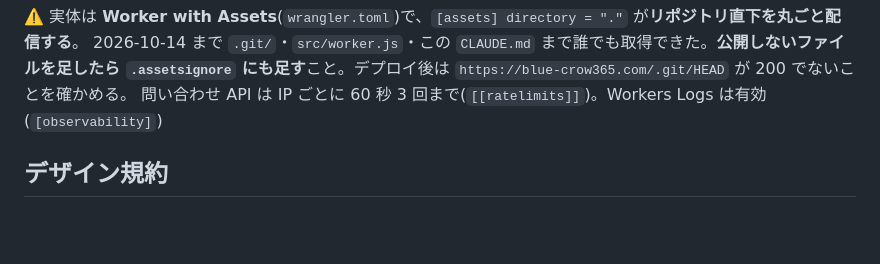
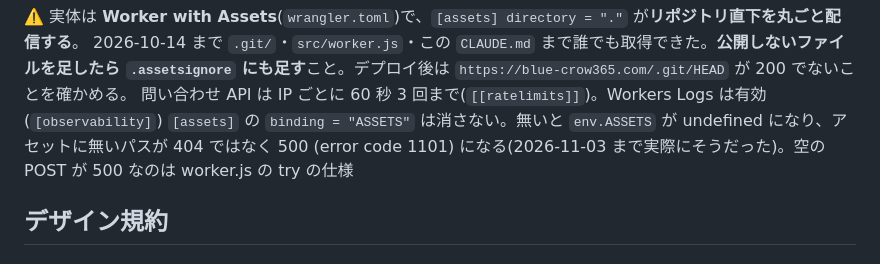
Before and after one commit to bluecrow365/bluecrow365-site, a Markdown page: CLAUDE.md, the part around the change. Drawn GitHub-style; blank space fills up the shorter version.

Commit message:
CLAUDE.md: ASSETS バインディングを消さない理由を書く
Co-Authored-By: Claude Opus 5.5 <noreply@anthropic.com>

```diff
--- a/CLAUDE.md
+++ b/CLAUDE.md
@@ -60,6 +60,8 @@ python -m http.server 8000
 2026-10-14 まで `.git/`・`src/worker.js`・この `CLAUDE.md` まで誰でも取得できた。**公開しないファイルを足したら
 `.assetsignore` にも足す**こと。デプロイ後は `https://blue-crow365.com/.git/HEAD` が 200 でないことを確かめる。
 問い合わせ API は IP ごとに 60 秒 3 回まで(`[[ratelimits]]`)。Workers Logs は有効(`[observability]`)
+`[assets]` の `binding = "ASSETS"` は消さない。無いと `env.ASSETS` が undefined になり、アセットに無いパスが 404 ではなく
+500 (error code 1101) になる(2026-11-03 まで実際にそうだった)。空の POST が 500 なのは worker.js の try の仕様
 
 ## デザイン規約
 
```
